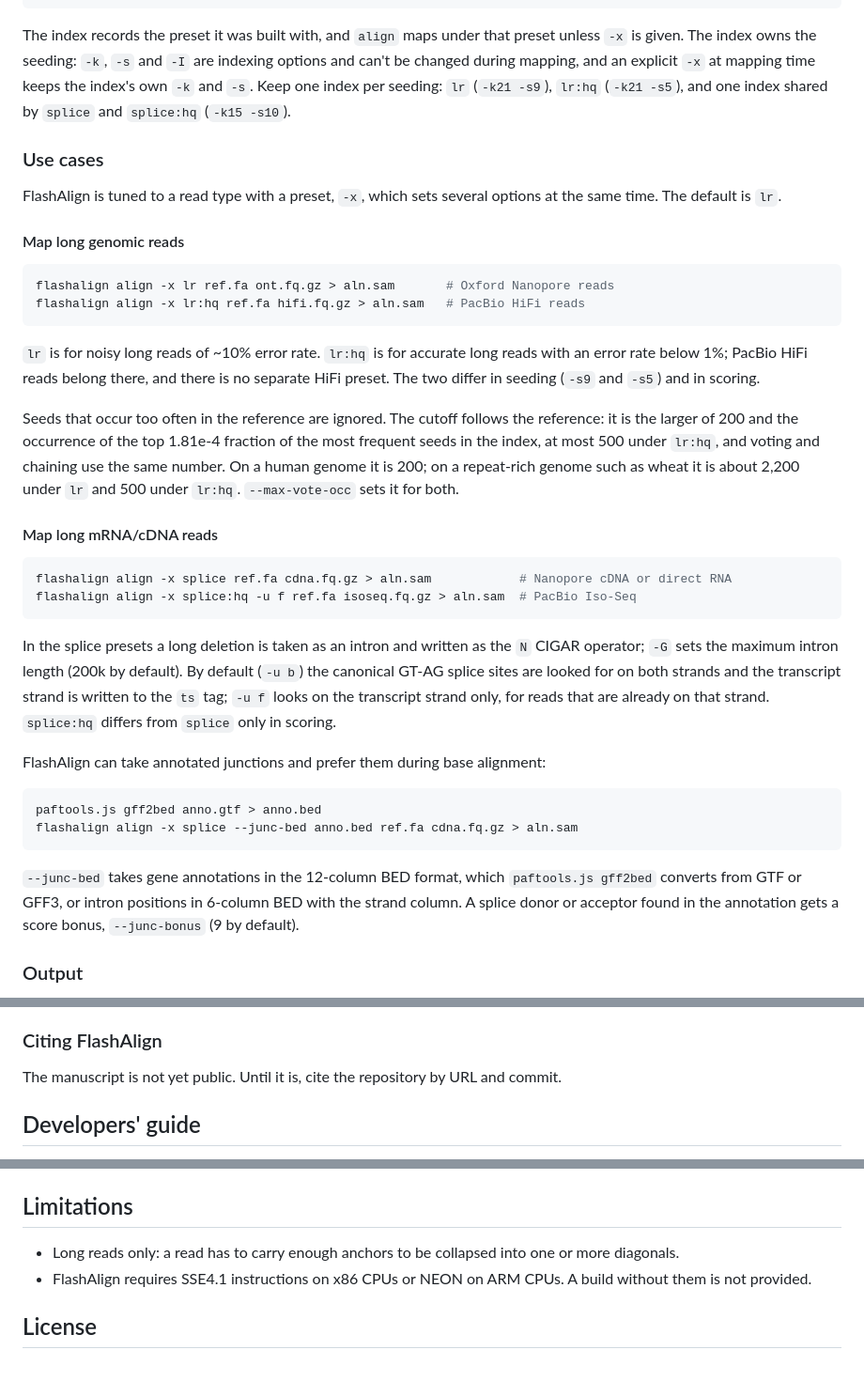
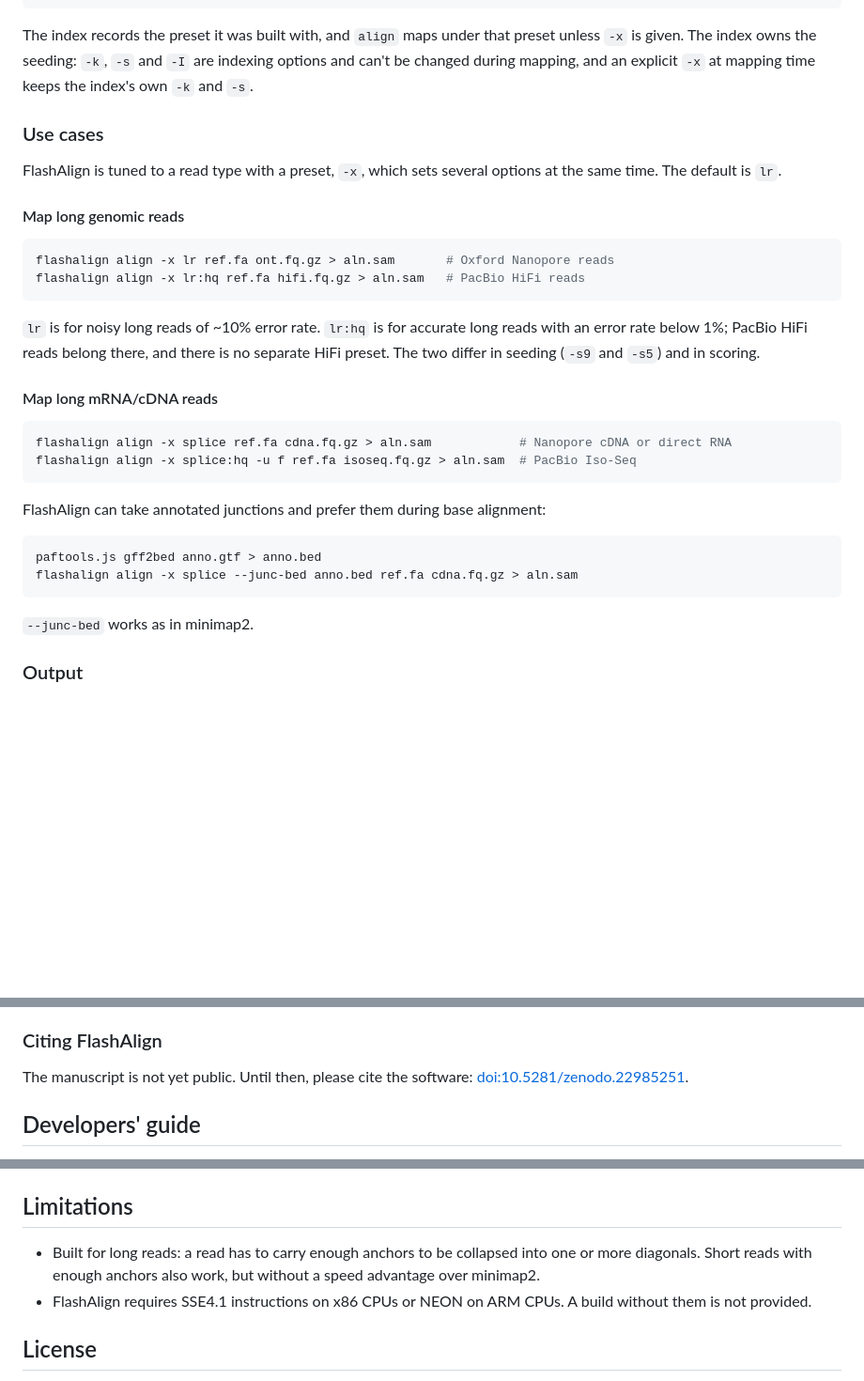
Before and after one commit to 97YearsOldProgrammer/flashalign, a Markdown page: README.md, 3 parts joined by grey strips. Shown at 94% size. GitHub-like rendering; blank space fills up the shorter version.

Commit message:
edit rdme

````diff
--- a/README.md
+++ b/README.md
@@ -94,8 +96,7 @@ flashalign align ref.fa.faix reads.fq > aln.sam   # alignment
 The index records the preset it was built with, and `align` maps under that preset unless `-x`
 is given. The index owns the seeding: `-k`, `-s` and `-I` are indexing options and can't be
 changed during mapping, and an explicit `-x` at mapping time keeps the index's own `-k` and
-`-s`. Keep one index per seeding: `lr` (`-k21 -s9`), `lr:hq` (`-k21 -s5`), and one index shared
-by `splice` and `splice:hq` (`-k15 -s10`).
+`-s`.
 
 ### Use cases
 
@@ -113,24 +114,12 @@ flashalign align -x lr:hq ref.fa hifi.fq.gz > aln.sam   # PacBio HiFi reads
 error rate below 1%; PacBio HiFi reads belong there, and there is no separate HiFi preset. The
 two differ in seeding (`-s9` and `-s5`) and in scoring.
 
-Seeds that occur too often in the reference are ignored. The cutoff follows the reference: it is
-the larger of 200 and the occurrence of the top 1.81e-4 fraction of the most frequent seeds in
-the index, at most 500 under `lr:hq`, and voting and chaining use the same number. On a human
-genome it is 200; on a repeat-rich genome such as wheat it is about 2,200 under `lr` and 500
-under `lr:hq`. `--max-vote-occ` sets it for both.
-
 #### Map long mRNA/cDNA reads
 
 ```sh
 flashalign align -x splice ref.fa cdna.fq.gz > aln.sam            # Nanopore cDNA or direct RNA
 flashalign align -x splice:hq -u f ref.fa isoseq.fq.gz > aln.sam  # PacBio Iso-Seq
 ```
-
-In the splice presets a long deletion is taken as an intron and written as the `N` CIGAR
-operator; `-G` sets the maximum intron length (200k by default). By default (`-u b`) the
-canonical GT-AG splice sites are looked for on both strands and the transcript strand is
-written to the `ts` tag; `-u f` looks on the transcript strand only, for reads that are already
-on that strand. `splice:hq` differs from `splice` only in scoring.
 
 FlashAlign can take annotated junctions and prefer them during base alignment:
 
@@ -139,9 +128,7 @@ paftools.js gff2bed anno.gtf > anno.bed
 flashalign align -x splice --junc-bed anno.bed ref.fa cdna.fq.gz > aln.sam
 ```
 
-`--junc-bed` takes gene annotations in the 12-column BED format, which `paftools.js gff2bed`
-converts from GTF or GFF3, or intron positions in 6-column BED with the strand column. A splice
-donor or acceptor found in the annotation gets a score bonus, `--junc-bonus` (9 by default).
+`--junc-bed` works as in minimap2.
 
 ### Output
 
@@ -191,7 +178,8 @@ list the common options. Bugs and questions go to the
 
 ### Citing FlashAlign
 
-The manuscript is not yet public. Until it is, cite the repository by URL and commit.
+The manuscript is not yet public. Until then, please cite the software:
+[doi:10.5281/zenodo.22985251](https://doi.org/10.5281/zenodo.22985251).
 
 ## Developers' guide
 
@@ -210,8 +198,9 @@ The package needs CPython 3.12 or newer and installs no `flashalign` command.
 
 ## Limitations
 
-- Long reads only: a read has to carry enough anchors to be collapsed into one or more
-  diagonals.
+- Built for long reads: a read has to carry enough anchors to be collapsed into one or more
+  diagonals. Short reads with enough anchors also work, but without a speed advantage over
+  minimap2.
 - FlashAlign requires SSE4.1 instructions on x86 CPUs or NEON on ARM CPUs. A build without
   them is not provided.
 
````
Also changed, not shown: other parts of README.md (+2 -0 lines).
